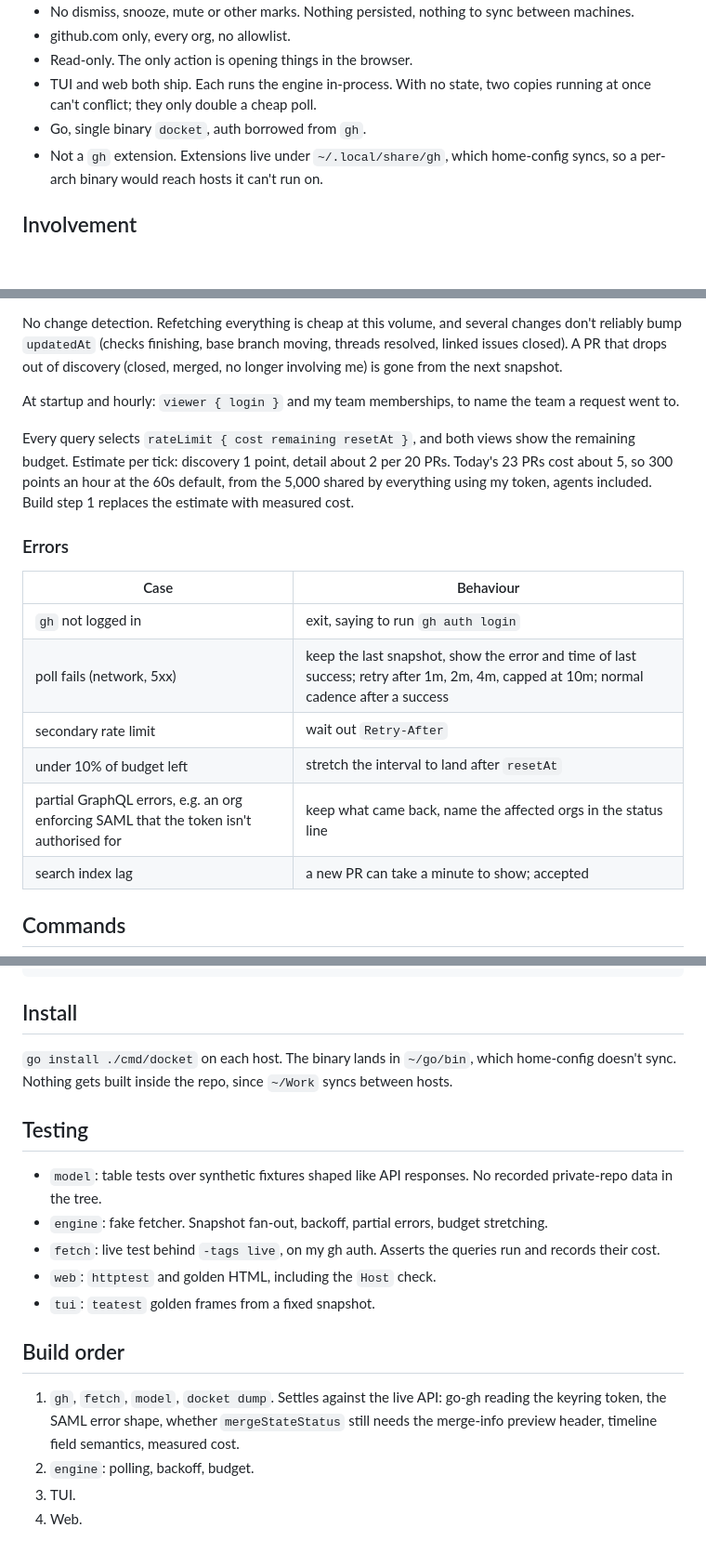
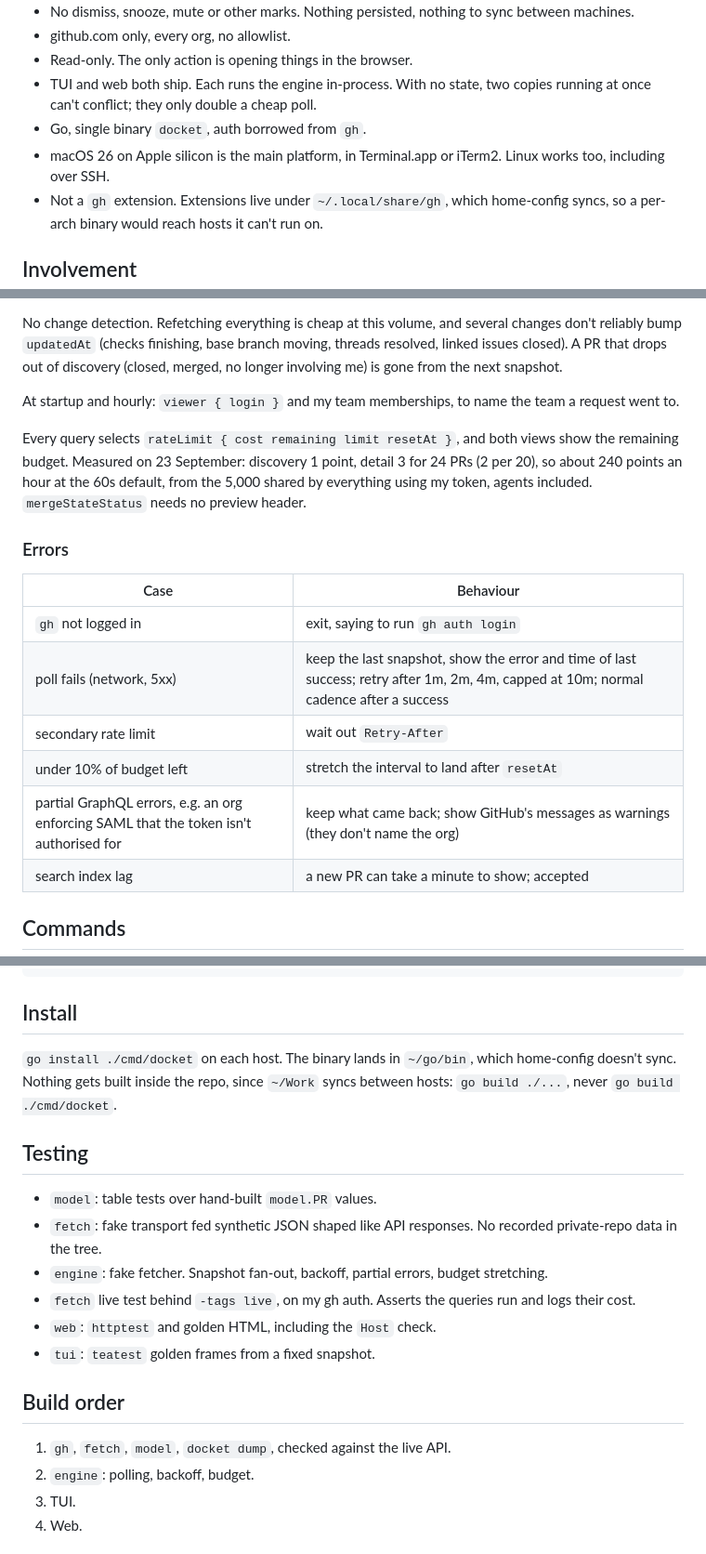
Before and after one commit to jasonmadigan/docket, a Markdown page: docs/design.md, 3 parts joined by grey strips. Shown at 93% size. Rendered like a GitHub page; blank space fills up the shorter version.

```diff
--- a/docs/design.md
+++ b/docs/design.md
@@ -13,6 +13,7 @@ An always-open view of every open GitHub pull request I'm involved in: state, CI
 - Read-only. The only action is opening things in the browser.
 - TUI and web both ship. Each runs the engine in-process. With no state, two copies running at once can't conflict; they only double a cheap poll.
 - Go, single binary `docket`, auth borrowed from `gh`.
+- macOS 26 on Apple silicon is the main platform, in Terminal.app or iTerm2. Linux works too, including over SSH.
 - Not a `gh` extension. Extensions live under `~/.local/share/gh`, which home-config syncs, so a per-arch binary would reach hosts it can't run on.
 
 ## Involvement
@@ -112,7 +118,7 @@ No change detection. Refetching everything is cheap at this volume, and several
 
 At startup and hourly: `viewer { login }` and my team memberships, to name the team a request went to.
 
-Every query selects `rateLimit { cost remaining resetAt }`, and both views show the remaining budget. Estimate per tick: discovery 1 point, detail about 2 per 20 PRs. Today's 23 PRs cost about 5, so 300 points an hour at the 60s default, from the 5,000 shared by everything using my token, agents included. Build step 1 replaces the estimate with measured cost.
+Every query selects `rateLimit { cost remaining limit resetAt }`, and both views show the remaining budget. Measured on 23 September: discovery 1 point, detail 3 for 24 PRs (2 per 20), so about 240 points an hour at the 60s default, from the 5,000 shared by everything using my token, agents included. `mergeStateStatus` needs no preview header.
 
 ### Errors
 
@@ -122,7 +128,7 @@ Every query selects `rateLimit { cost remaining resetAt }`, and both views show
 | poll fails (network, 5xx) | keep the last snapshot, show the error and time of last success; retry after 1m, 2m, 4m, capped at 10m; normal cadence after a success |
 | secondary rate limit | wait out `Retry-After` |
 | under 10% of budget left | stretch the interval to land after `resetAt` |
-| partial GraphQL errors, e.g. an org enforcing SAML that the token isn't authorised for | keep what came back, name the affected orgs in the status line |
+| partial GraphQL errors, e.g. an org enforcing SAML that the token isn't authorised for | keep what came back; show GitHub's messages as warnings (they don't name the org) |
 | search index lag | a new PR can take a minute to show; accepted |
 
 ## Commands
@@ -175,19 +182,20 @@ ignore_actors = []
 
 ## Install
 
-`go install ./cmd/docket` on each host. The binary lands in `~/go/bin`, which home-config doesn't sync. Nothing gets built inside the repo, since `~/Work` syncs between hosts.
+`go install ./cmd/docket` on each host. The binary lands in `~/go/bin`, which home-config doesn't sync. Nothing gets built inside the repo, since `~/Work` syncs between hosts: `go build ./...`, never `go build ./cmd/docket`.
 
 ## Testing
 
-- `model`: table tests over synthetic fixtures shaped like API responses. No recorded private-repo data in the tree.
+- `model`: table tests over hand-built `model.PR` values.
+- `fetch`: fake transport fed synthetic JSON shaped like API responses. No recorded private-repo data in the tree.
 - `engine`: fake fetcher. Snapshot fan-out, backoff, partial errors, budget stretching.
-- `fetch`: live test behind `-tags live`, on my gh auth. Asserts the queries run and records their cost.
+- `fetch` live test behind `-tags live`, on my gh auth. Asserts the queries run and logs their cost.
 - `web`: `httptest` and golden HTML, including the `Host` check.
 - `tui`: `teatest` golden frames from a fixed snapshot.
 
 ## Build order
 
-1. `gh`, `fetch`, `model`, `docket dump`. Settles against the live API: go-gh reading the keyring token, the SAML error shape, whether `mergeStateStatus` still needs the merge-info preview header, timeline field semantics, measured cost.
+1. `gh`, `fetch`, `model`, `docket dump`, checked against the live API.
 2. `engine`: polling, backoff, budget.
 3. TUI.
 4. Web.
```
Also changed, not shown: other parts of docs/design.md (+14 -8 lines).
